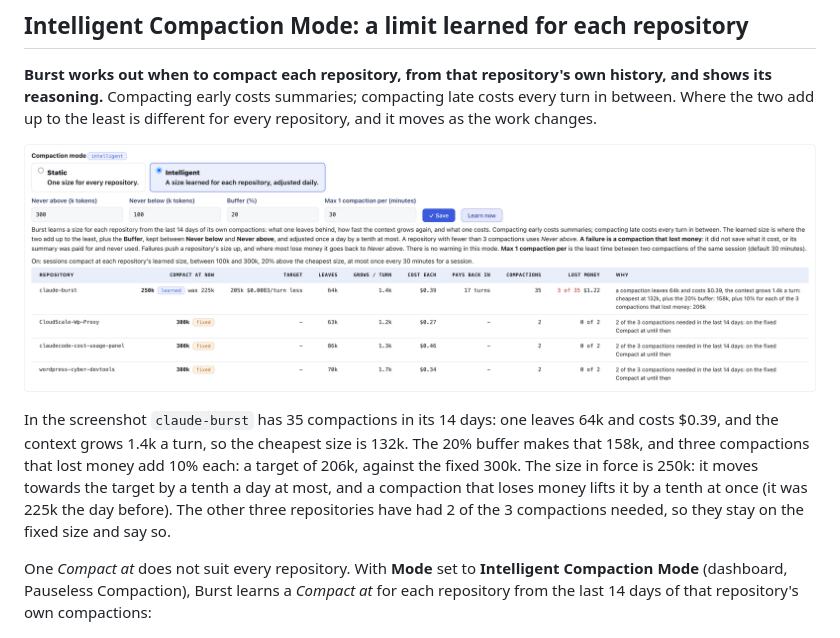
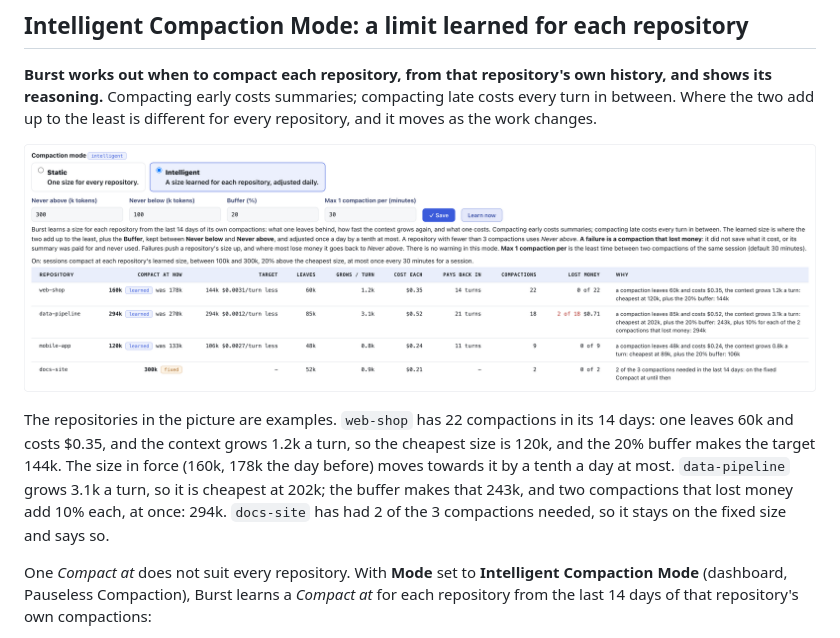
Before and after one commit to andrewbakercloudscale/claude-burst, a Markdown page: docs/compaction.md, the part around the change. GitHub-like rendering; pictures changed too: docs/screenshots/intelligent-compaction.png.

```diff
--- a/docs/compaction.md
+++ b/docs/compaction.md
@@ -184,9 +184,9 @@ and no summary request was made.
 
 **Burst works out when to compact each repository, from that repository's own history, and shows its reasoning.** Compacting early costs summaries; compacting late costs every turn in between. Where the two add up to the least is different for every repository, and it moves as the work changes.
 
-![Intelligent Compaction Mode on the dashboard: each repository with the size in force, the target, what a compaction leaves, growth per turn, cost, payback, the compactions that lost money, and the reason in words](screenshots/intelligent-compaction.png)
+![Intelligent Compaction Mode on the dashboard: each repository with the size in force, the target, what a compaction leaves, growth per turn, cost, payback, the compactions that lost money, and the reason in words. Illustration: example repositories](screenshots/intelligent-compaction.png)
 
-In the screenshot `claude-burst` has 35 compactions in its 14 days: one leaves 64k and costs $0.39, and the context grows 1.4k a turn, so the cheapest size is 132k. The 20% buffer makes that 158k, and three compactions that lost money add 10% each: a target of 206k, against the fixed 300k. The size in force is 250k: it moves towards the target by a tenth a day at most, and a compaction that loses money lifts it by a tenth at once (it was 225k the day before). The other three repositories have had 2 of the 3 compactions needed, so they stay on the fixed size and say so.
+The repositories in the picture are examples. `web-shop` has 22 compactions in its 14 days: one leaves 60k and costs $0.35, and the context grows 1.2k a turn, so the cheapest size is 120k, and the 20% buffer makes the target 144k. The size in force (160k, 178k the day before) moves towards it by a tenth a day at most. `data-pipeline` grows 3.1k a turn, so it is cheapest at 202k; the buffer makes that 243k, and two compactions that lost money add 10% each, at once: 294k. `docs-site` has had 2 of the 3 compactions needed, so it stays on the fixed size and says so.
 
 One *Compact at* does not suit every repository. With **Mode** set to **Intelligent Compaction Mode** (dashboard, Pauseless Compaction), Burst learns a *Compact at* for each repository from the last 14 days of that repository's own compactions:
 
```
Also changed, not shown: README.md (+2 -2 lines).
